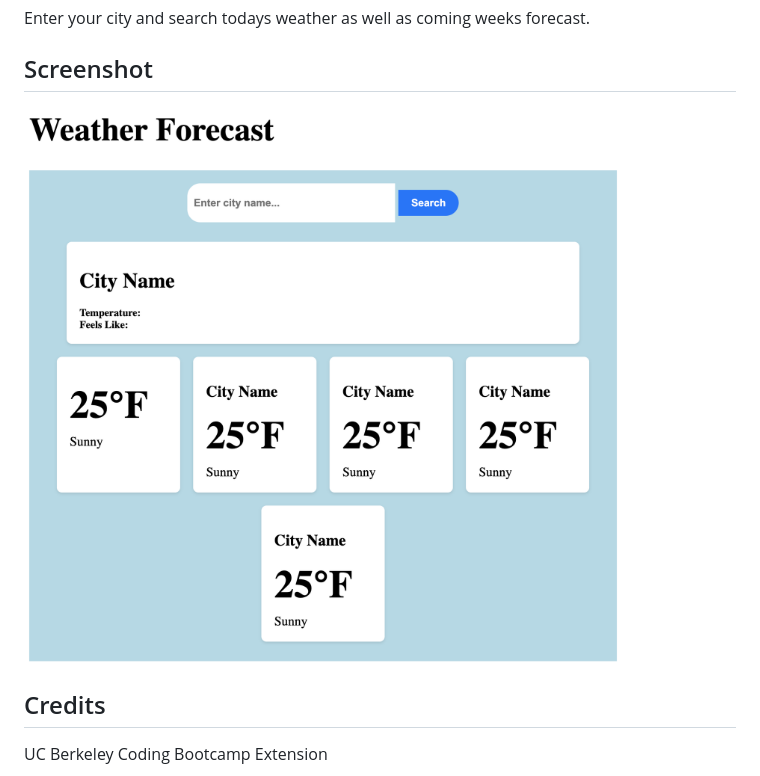
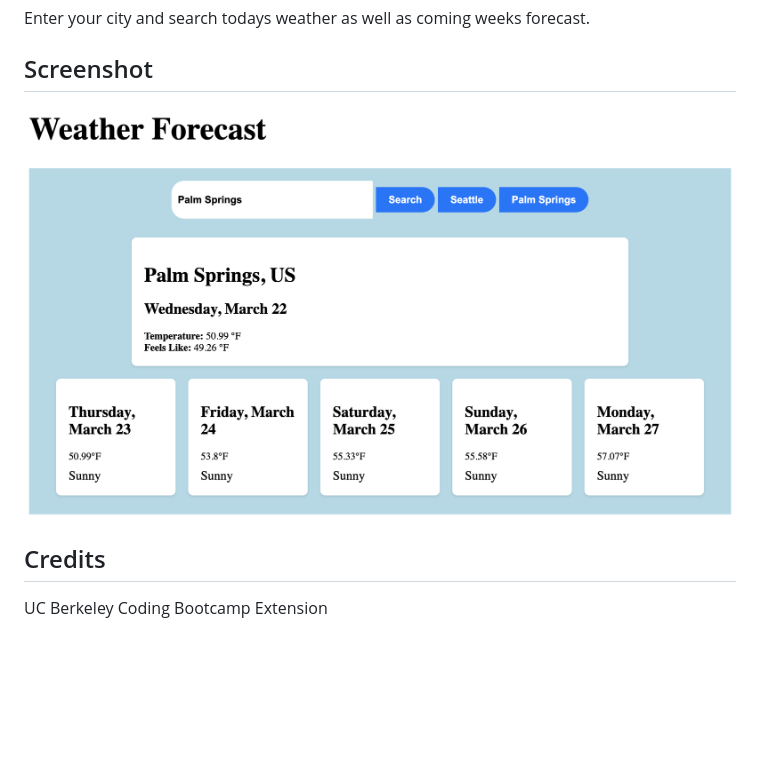
Before and after one commit to ParticularSpace/A6-Weather-Dashboard, a Markdown page: README.md, the part around the change. GitHub-like rendering; pictures changed too: assets/images/particularspace.github.io_A6-Weather-Dashboard_.png (deleted), assets/images/weather-Dashboard.png (added); blank space fills up the shorter version.

```diff
--- a/README.md
+++ b/README.md
@@ -13,7 +13,7 @@ A weather dashboard to help you search US cities weather!
 Enter your city and search todays weather as well as coming weeks forecast.
 
 ## Screenshot
-![A picture of the webpage](assets/images/particularspace.github.io_A6-Weather-Dashboard_.png "Weather Dashboard")
+![A picture of the webpage](assets/images/weather-Dashboard.png "Weather Dashboard")
 
 ## Credits
 UC Berkeley Coding Bootcamp Extension
```
